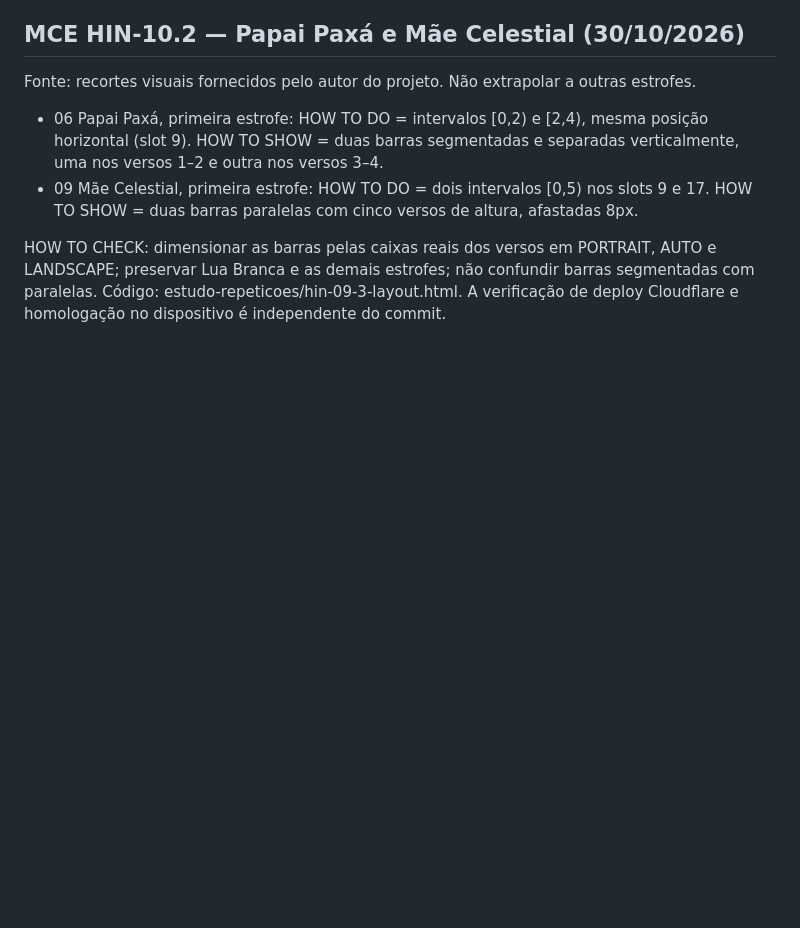
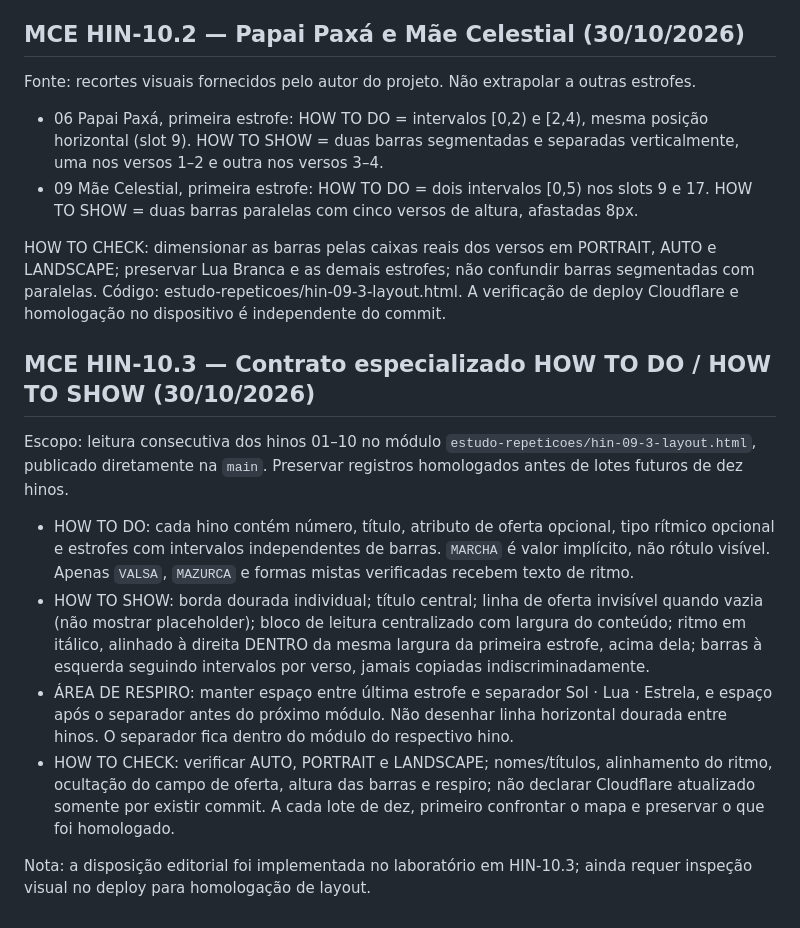
Before and after one commit to siyayoacademy/mestrecantoensino, a Markdown page: MAPA-DE-REPETICOES.md, the part around the change. Drawn GitHub-style; blank space fills up the shorter version.

Commit message:
docs(mce): lock HIN-10.3 HOW TO DO HOW TO SHOW breathing and rhythm rules

```diff
--- a/MAPA-DE-REPETICOES.md
+++ b/MAPA-DE-REPETICOES.md
@@ -36,3 +36,14 @@ Fonte: recortes visuais fornecidos pelo autor do projeto. Não extrapolar a outr
 - 09 Mãe Celestial, primeira estrofe: HOW TO DO = dois intervalos [0,5) nos slots 9 e 17. HOW TO SHOW = duas barras paralelas com cinco versos de altura, afastadas 8px.
 
 HOW TO CHECK: dimensionar as barras pelas caixas reais dos versos em PORTRAIT, AUTO e LANDSCAPE; preservar Lua Branca e as demais estrofes; não confundir barras segmentadas com paralelas. Código: estudo-repeticoes/hin-09-3-layout.html. A verificação de deploy Cloudflare e homologação no dispositivo é independente do commit.
+
+## MCE HIN-10.3 — Contrato especializado HOW TO DO / HOW TO SHOW (30/10/2026)
+
+Escopo: leitura consecutiva dos hinos 01–10 no módulo `estudo-repeticoes/hin-09-3-layout.html`, publicado diretamente na `main`. Preservar registros homologados antes de lotes futuros de dez hinos.
+
+- HOW TO DO: cada hino contém número, título, atributo de oferta opcional, tipo rítmico opcional e estrofes com intervalos independentes de barras. `MARCHA` é valor implícito, não rótulo visível. Apenas `VALSA`, `MAZURCA` e formas mistas verificadas recebem texto de ritmo.
+- HOW TO SHOW: borda dourada individual; título central; linha de oferta invisível quando vazia (não mostrar placeholder); bloco de leitura centralizado com largura do conteúdo; ritmo em itálico, alinhado à direita DENTRO da mesma largura da primeira estrofe, acima dela; barras à esquerda seguindo intervalos por verso, jamais copiadas indiscriminadamente.
+- ÁREA DE RESPIRO: manter espaço entre última estrofe e separador Sol · Lua · Estrela, e espaço após o separador antes do próximo módulo. Não desenhar linha horizontal dourada entre hinos. O separador fica dentro do módulo do respectivo hino.
+- HOW TO CHECK: verificar AUTO, PORTRAIT e LANDSCAPE; nomes/títulos, alinhamento do ritmo, ocultação do campo de oferta, altura das barras e respiro; não declarar Cloudflare atualizado somente por existir commit. A cada lote de dez, primeiro confrontar o mapa e preservar o que foi homologado.
+
+Nota: a disposição editorial foi implementada no laboratório em HIN-10.3; ainda requer inspeção visual no deploy para homologação de layout.
```
